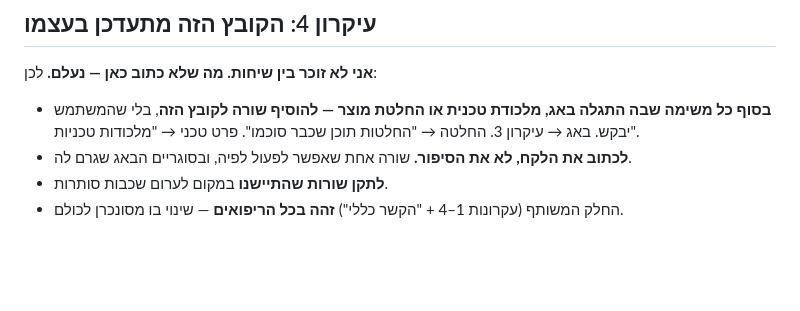
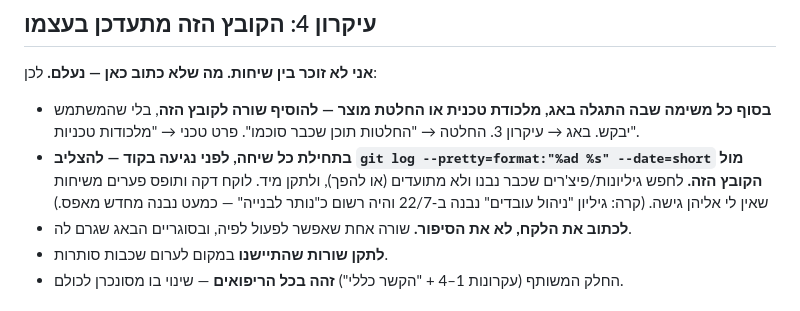
Before and after one commit to guytsuberi1/regavim-admin, a Markdown page: CLAUDE.md, the part around the change. Rendered like a GitHub page; blank space fills up the shorter version.

Commit message:
CLAUDE.md: הצלבת git log מול התיעוד בתחילת כל שיחה

```diff
--- a/CLAUDE.md
+++ b/CLAUDE.md
@@ -143,6 +143,10 @@
 
 - **בסוף כל משימה שבה התגלה באג, מלכודת טכנית או החלטת מוצר — להוסיף שורה לקובץ הזה**,
   בלי שהמשתמש יבקש. באג → עיקרון 3. החלטה → "החלטות תוכן שכבר סוכמו". פרט טכני → "מלכודות טכניות".
+- **בתחילת כל שיחה, לפני נגיעה בקוד — להצליב `git log --pretty=format:"%ad %s" --date=short`
+  מול הקובץ הזה.** לחפש גיליונות/פיצ'רים שכבר נבנו ולא מתועדים (או להפך), ולתקן מיד.
+  לוקח דקה ותופס פערים משיחות שאין לי אליהן גישה. (קרה: גיליון "ניהול עובדים" נבנה ב-22/7
+  והיה רשום כ"נותר לבנייה" — כמעט נבנה מחדש מאפס.)
 - **לכתוב את הלקח, לא את הסיפור.** שורה אחת שאפשר לפעול לפיה, ובסוגריים הבאג שגרם לה.
 - **לתקן שורות שהתיישנו** במקום לערום שכבות סותרות.
 - החלק המשותף (עקרונות 1–4 + "הקשר כללי") **זהה בכל הריפואים** — שינוי בו מסונכרן לכולם.
```
